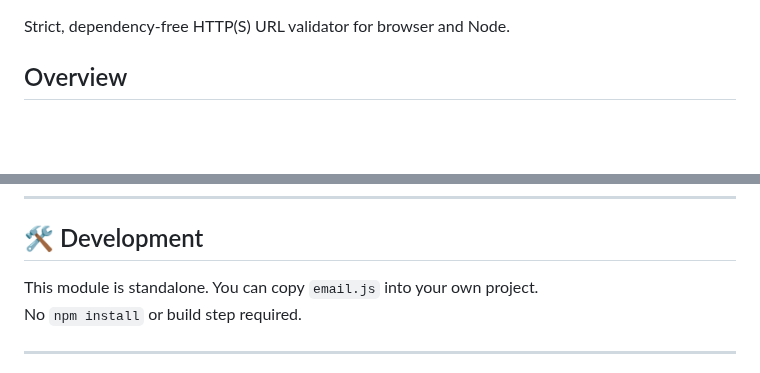
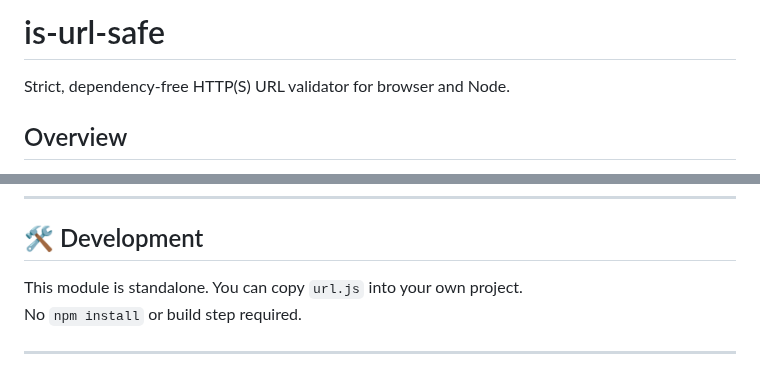
Before and after one commit to Yvancg/validators, a Markdown page: is-url-safe/README.md, 2 parts joined by grey strips. Rendered like a GitHub page; blank space fills up the shorter version.

Commit message:
Update README.md
Signed-off-by: Y <66672463+Yvancg@users.noreply.github.com>

```diff
--- a/is-url-safe/README.md
+++ b/is-url-safe/README.md
@@ -1,3 +1,5 @@
+# is-url-safe
+
 Strict, dependency-free HTTP(S) URL validator for browser and Node.
 
 ## Overview
@@ -73,7 +75,7 @@ for (const u of urls) {
 ---
 
 ## 🛠 Development
-This module is standalone. You can copy `email.js` into your own project.
+This module is standalone. You can copy `url.js` into your own project.
 No `npm install` or build step required.
 
 ---
```
